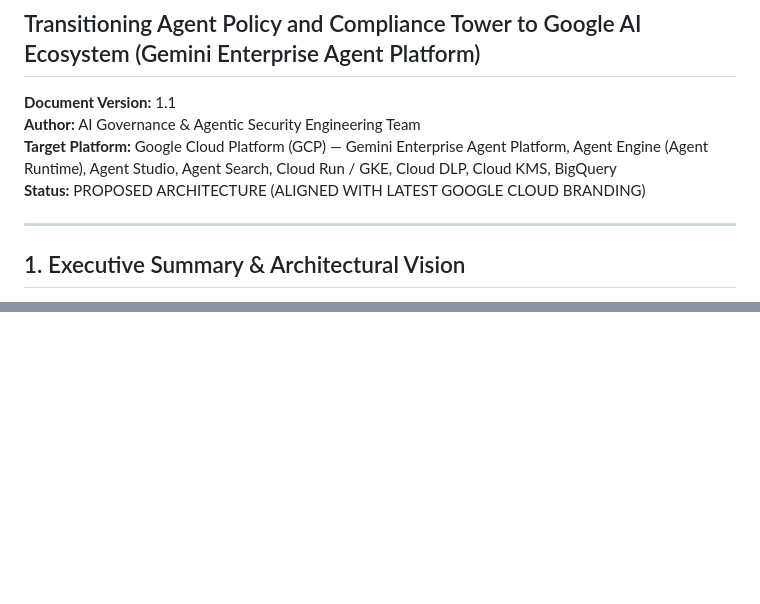
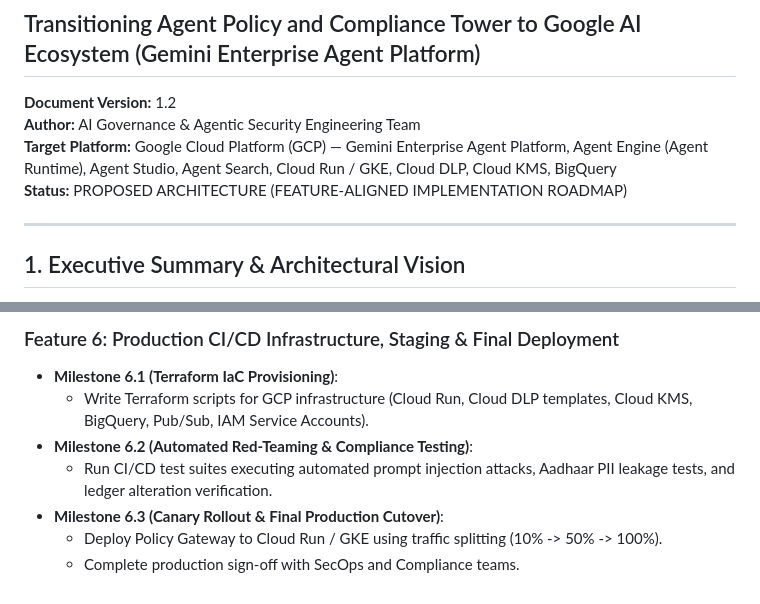
Before and after one commit to Bethana86/ai-governance-control-tower, a Markdown page: hld_gemini_enterprise.md, 2 parts joined by grey strips. Drawn GitHub-style; blank space fills up the shorter version.

```diff
--- a/hld_gemini_enterprise.md
+++ b/hld_gemini_enterprise.md
@@ -1,10 +1,10 @@
 # High-Level Architecture & System Design Document (HLD)
 ## Transitioning Agent Policy and Compliance Tower to Google AI Ecosystem (Gemini Enterprise Agent Platform)
 
-**Document Version:** 1.1
+**Document Version:** 1.2
 **Author:** AI Governance & Agentic Security Engineering Team
 **Target Platform:** Google Cloud Platform (GCP) — Gemini Enterprise Agent Platform, Agent Engine (Agent Runtime), Agent Studio, Agent Search, Cloud Run / GKE, Cloud DLP, Cloud KMS, BigQuery
-**Status:** PROPOSED ARCHITECTURE (ALIGNED WITH LATEST GOOGLE CLOUD BRANDING)
+**Status:** PROPOSED ARCHITECTURE (FEATURE-ALIGNED IMPLEMENTATION ROADMAP)
 
 ---
 
@@ -211,0 +261,8 @@ To ensure the Control Tower does not degrade real-time user experiences, the tot
+### Feature 6: Production CI/CD Infrastructure, Staging & Final Deployment
+* **Milestone 6.1 (Terraform IaC Provisioning)**:
+  - Write Terraform scripts for GCP infrastructure (Cloud Run, Cloud DLP templates, Cloud KMS, BigQuery, Pub/Sub, IAM Service Accounts).
+* **Milestone 6.2 (Automated Red-Teaming & Compliance Testing)**:
+  - Run CI/CD test suites executing automated prompt injection attacks, Aadhaar PII leakage tests, and ledger alteration verification.
+* **Milestone 6.3 (Canary Rollout & Final Production Cutover)**:
+  - Deploy Policy Gateway to Cloud Run / GKE using traffic splitting (10% -> 50% -> 100%).
+  - Complete production sign-off with SecOps and Compliance teams.
```
Also changed, not shown: other parts of hld_gemini_enterprise.md (+54 -5 lines).
